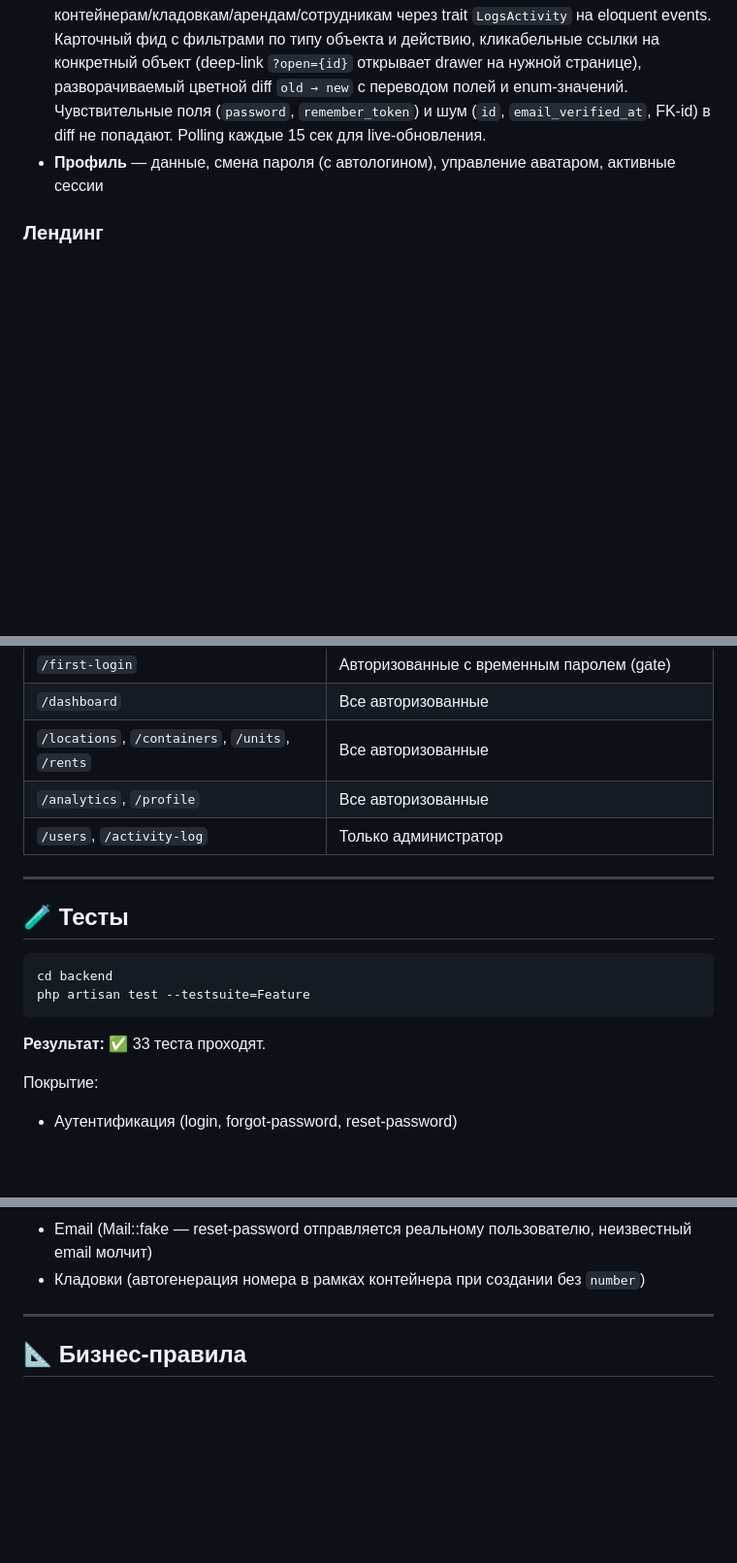
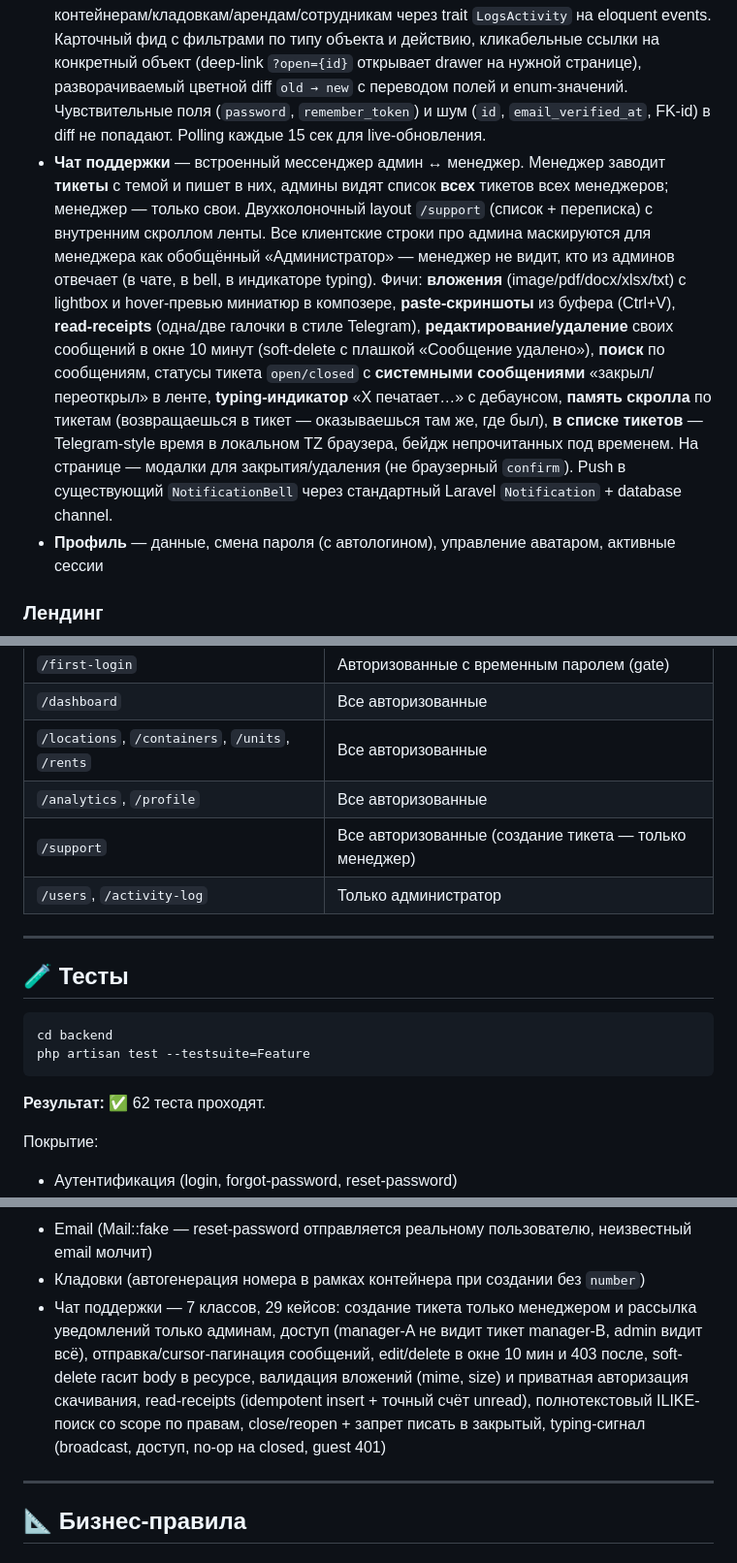
Before and after one commit to metasensitive/self-storage-crm, a Markdown page: README.md, 3 parts joined by grey strips. Shown at 97% size. Drawn GitHub-style; blank space fills up the shorter version.

````diff
--- a/README.md
+++ b/README.md
@@ -174,6 +183,7 @@ npm run dev
 - **Аналитика** — сетевые KPI, donut статусов, чарт дохода с переключателем 7/30/90 дней (hover-tooltip, тренд vs предыдущего периода), рейтинг локаций
 - **Сотрудники** (admin) — CRUD с генерацией временного пароля и копированием учётных данных
 - **Журнал действий** (admin) — автоматический аудит-лог всех CRUD по локациям/контейнерам/кладовкам/арендам/сотрудникам через trait `LogsActivity` на eloquent events. Карточный фид с фильтрами по типу объекта и действию, кликабельные ссылки на конкретный объект (deep-link `?open={id}` открывает drawer на нужной странице), разворачиваемый цветной diff `old → new` с переводом полей и enum-значений. Чувствительные поля (`password`, `remember_token`) и шум (`id`, `email_verified_at`, FK-id) в diff не попадают. Polling каждые 15 сек для live-обновления.
+- **Чат поддержки** — встроенный мессенджер админ ↔ менеджер. Менеджер заводит **тикеты** с темой и пишет в них, админы видят список **всех** тикетов всех менеджеров; менеджер — только свои. Двухколоночный layout `/support` (список + переписка) с внутренним скроллом ленты. Все клиентские строки про админа маскируются для менеджера как обобщённый «Администратор» — менеджер не видит, кто из админов отвечает (в чате, в bell, в индикаторе typing). Фичи: **вложения** (image/pdf/docx/xlsx/txt) с lightbox и hover-превью миниатюр в композере, **paste-скриншоты** из буфера (Ctrl+V), **read-receipts** (одна/две галочки в стиле Telegram), **редактирование/удаление** своих сообщений в окне 10 минут (soft-delete с плашкой «Сообщение удалено»), **поиск** по сообщениям, статусы тикета `open/closed` с **системными сообщениями** «закрыл/переоткрыл» в ленте, **typing-индикатор** «X печатает…» с дебаунсом, **память скролла** по тикетам (возвращаешься в тикет — оказываешься там же, где был), **в списке тикетов** — Telegram-style время в локальном TZ браузера, бейдж непрочитанных под временем. На странице — модалки для закрытия/удаления (не браузерный `confirm`). Push в существующий `NotificationBell` через стандартный Laravel `Notification` + database channel.
 - **Профиль** — данные, смена пароля (с автологином), управление аватаром, активные сессии
 
 ### Лендинг
@@ -231,6 +243,7 @@ http://localhost:8000/docs/api
 | `/dashboard`                                      | Все авторизованные                                        |
 | `/locations`, `/containers`, `/units`, `/rents`   | Все авторизованные                                        |
 | `/analytics`, `/profile`                          | Все авторизованные                                        |
+| `/support`                                        | Все авторизованные (создание тикета — только менеджер)    |
 | `/users`, `/activity-log`                         | Только администратор                                      |
 
 ---
@@ -242,7 +255,7 @@ cd backend
 php artisan test --testsuite=Feature
 ```
 
-**Результат:** ✅ 33 теста проходят.
+**Результат:** ✅ 62 теста проходят.
 
 Покрытие:
 - Аутентификация (login, forgot-password, reset-password)
@@ -254,6 +267,7 @@ php artisan test --testsuite=Feature
 - In-app уведомления (рассылка всем сотрудникам включая автора, list с unread_count, mark-all-read, защита от гостя)
 - Email (Mail::fake — reset-password отправляется реальному пользователю, неизвестный email молчит)
 - Кладовки (автогенерация номера в рамках контейнера при создании без `number`)
+- Чат поддержки — 7 классов, 29 кейсов: создание тикета только менеджером и рассылка уведомлений только админам, доступ (manager-A не видит тикет manager-B, admin видит всё), отправка/cursor-пагинация сообщений, edit/delete в окне 10 мин и 403 после, soft-delete гасит body в ресурсе, валидация вложений (mime, size) и приватная авторизация скачивания, read-receipts (idempotent insert + точный счёт unread), полнотекстовый ILIKE-поиск со scope по правам, close/reopen + запрет писать в закрытый, typing-сигнал (broadcast, доступ, no-op на closed, guest 401)
 
 ---
 
````
Also changed, not shown: other parts of README.md (+18 -7 lines).
